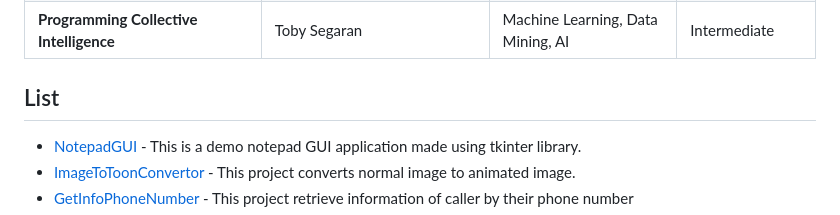
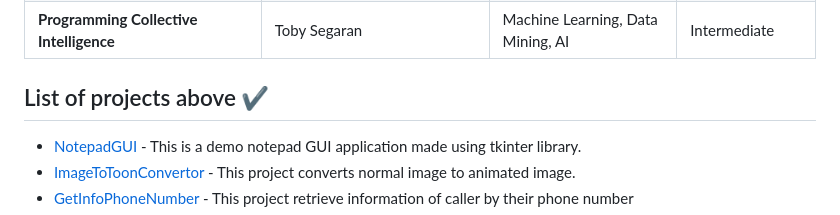
Before and after one commit to ekasnh/Gigidi-giggid-Learn-Python, a Markdown page: README.md, the part around the change. GitHub-like rendering.

```diff
--- a/README.md
+++ b/README.md
@@ -23,7 +23,7 @@ This repository is my personal list of all the python projects that we had compl
 | **Programming Collective Intelligence**          | Toby Segaran                     | Machine Learning, Data Mining, AI         | Intermediate   |
 
 
-## List
+## List of projects above ✔
 
 - [NotepadGUI](https://github.com/ekasnh/Python-Projects/tree/main/NotepadGUI) - This is a demo notepad GUI application made using tkinter library.
 - [ImageToToonConvertor](https://github.com/ekasnh/Python-Projects/tree/main/ImagetoToonConvertor) - This project converts normal image to animated image.
```
